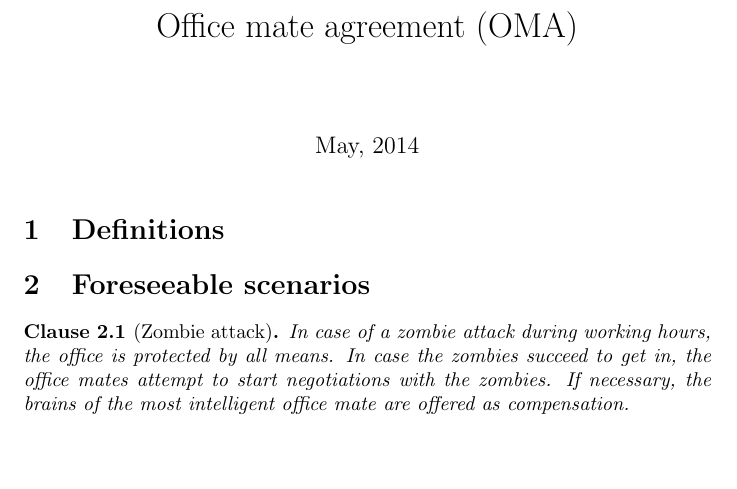
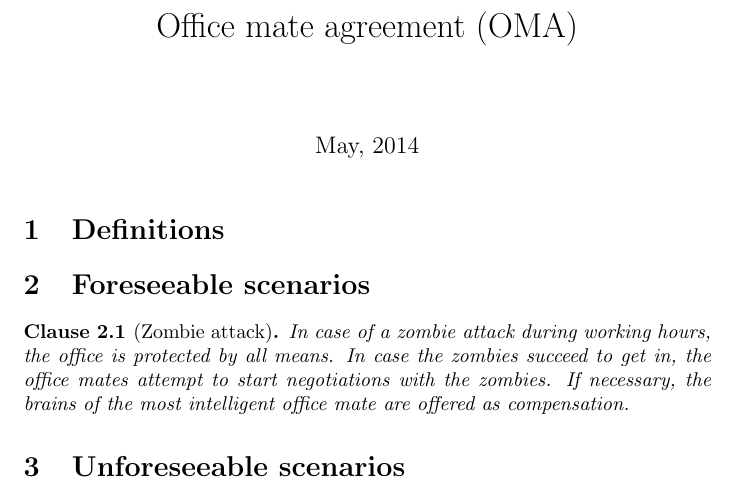
Before and after one commit to KommuSoft/office-mate-agreement, a LaTeX document (agreement.tex, which reads unforseeable-scenarios.tex): part of the page, cut so that both start at the same text. Compiled offline with pdfLaTeX.

Commit message:
unforeseeable

```diff
--- /dev/null
+++ b/unforseeable-scenarios.tex
@@ -0,0 +1 @@
+\section{Unforeseeable scenarios}
```
Also changed, not shown: agreement.tex (+1 -0 lines).
